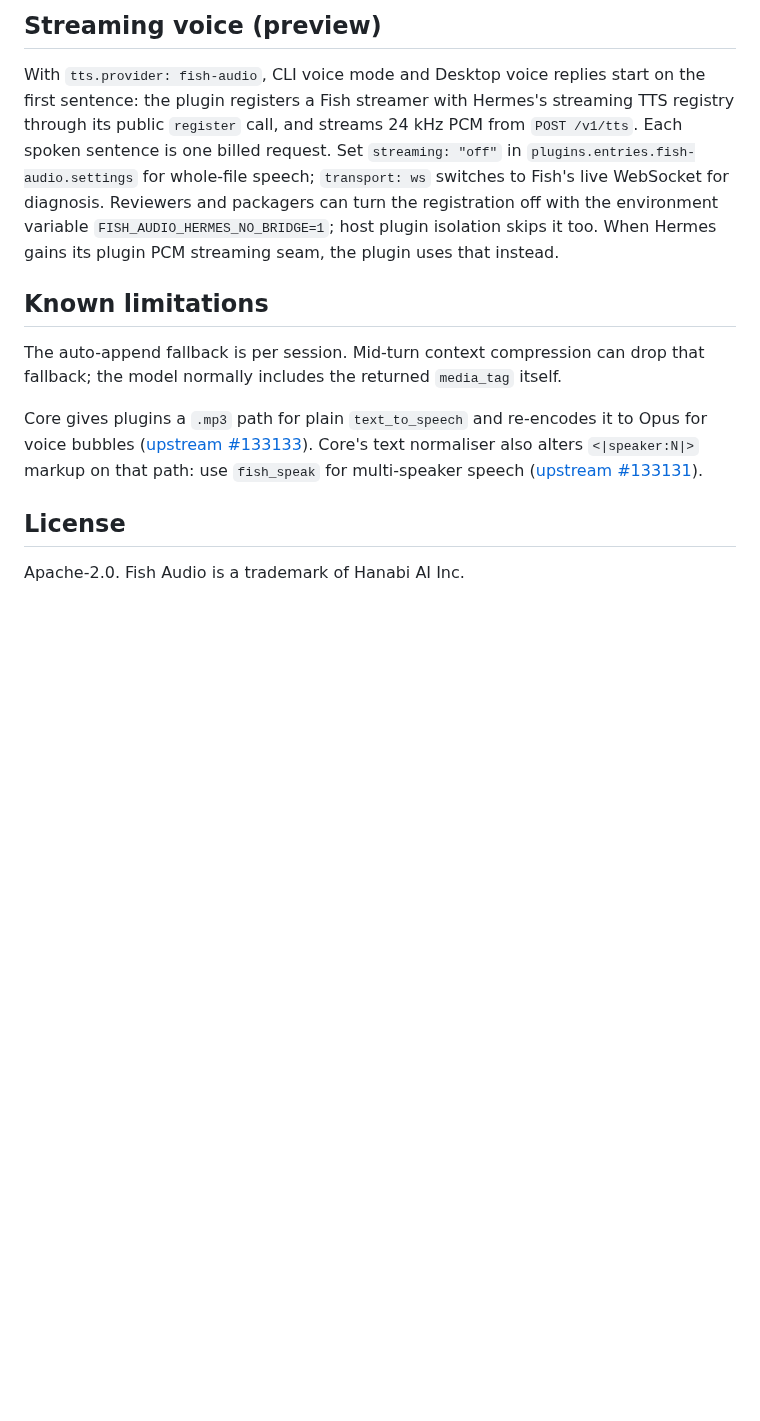
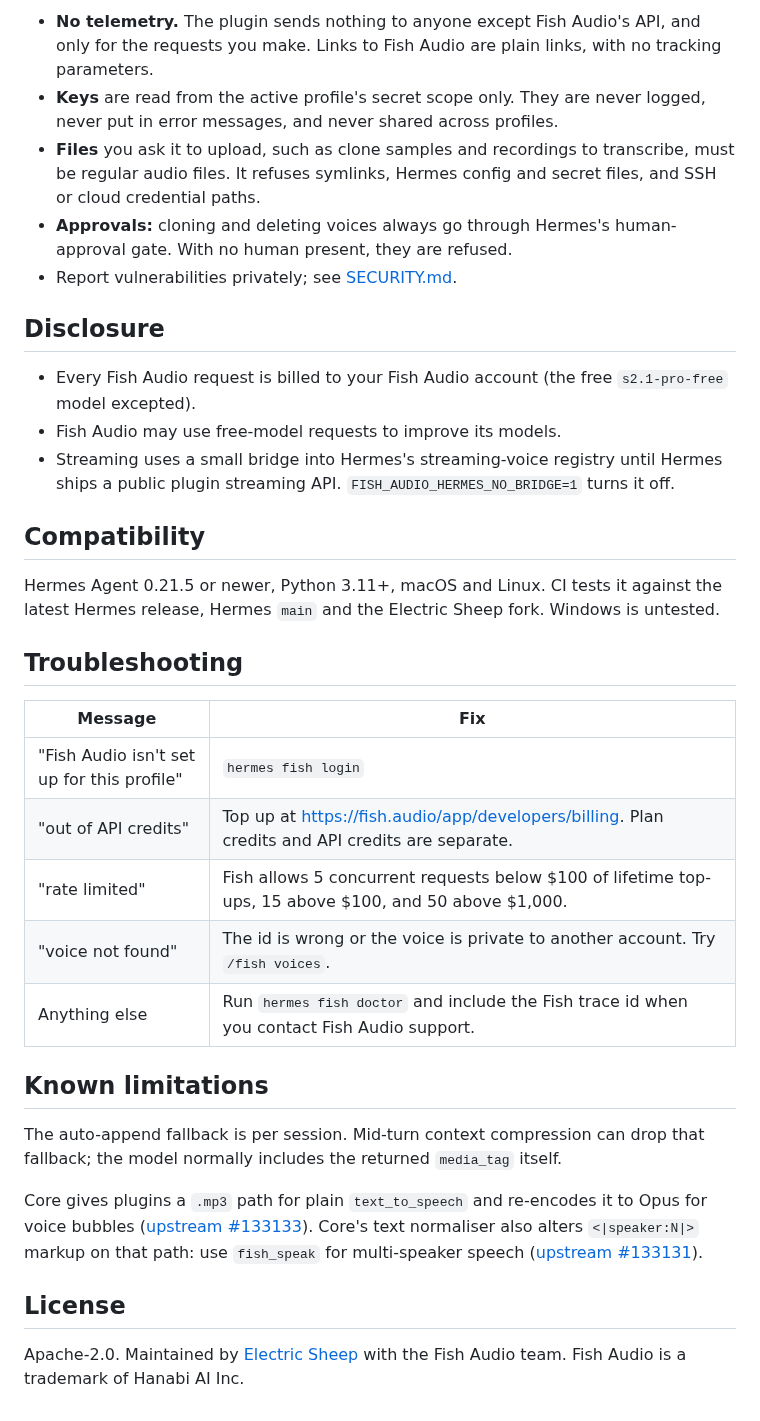
Before and after one commit to 100yenadmin/fish-audio-hermes, a Markdown page: README.md, the part around one of its changes. GitHub-like rendering; blank space fills up the shorter version.

```diff
--- a/README.md
+++ b/README.md
@@ -51,13 +114,35 @@ and `fish-audio:fish-audio-voice-studio`. The parity map tracks implemented, tes
 
-## Streaming voice (preview)
+- **No telemetry.** The plugin sends nothing to anyone except Fish Audio's API, and only for the requests you make.
+  Links to Fish Audio are plain links, with no tracking parameters.
+- **Keys** are read from the active profile's secret scope only. They are never logged, never put in error messages,
+  and never shared across profiles.
+- **Files** you ask it to upload, such as clone samples and recordings to transcribe, must be regular audio files.
+  It refuses symlinks, Hermes config and secret files, and SSH or cloud credential paths.
+- **Approvals:** cloning and deleting voices always go through Hermes's human-approval gate. With no human present,
+  they are refused.
+- Report vulnerabilities privately; see [SECURITY.md](SECURITY.md).
 
-With `tts.provider: fish-audio`, CLI voice mode and Desktop voice replies start on the first sentence:
-the plugin registers a Fish streamer with Hermes's streaming TTS registry through its public `register`
-call, and streams 24 kHz PCM from `POST /v1/tts`. Each spoken sentence is one billed request.
-Set `streaming: "off"` in `plugins.entries.fish-audio.settings` for whole-file speech;
-`transport: ws` switches to Fish's live WebSocket for diagnosis. Reviewers and packagers can turn the
-registration off with the environment variable `FISH_AUDIO_HERMES_NO_BRIDGE=1`; host plugin isolation
-skips it too. When Hermes gains its plugin PCM streaming seam, the plugin uses that instead.
+## Disclosure
+
+- Every Fish Audio request is billed to your Fish Audio account (the free `s2.1-pro-free` model excepted).
+- Fish Audio may use free-model requests to improve its models.
+- Streaming uses a small bridge into Hermes's streaming-voice registry until Hermes ships a public plugin streaming
+  API. `FISH_AUDIO_HERMES_NO_BRIDGE=1` turns it off.
+
+## Compatibility
+
+Hermes Agent 0.21.5 or newer, Python 3.11+, macOS and Linux. CI tests it against the latest Hermes release, Hermes
+`main` and the Electric Sheep fork. Windows is untested.
+
+## Troubleshooting
+
+| Message | Fix |
+|---|---|
+| "Fish Audio isn't set up for this profile" | `hermes fish login` |
+| "out of API credits" | Top up at <https://fish.audio/app/developers/billing>. Plan credits and API credits are separate. |
+| "rate limited" | Fish allows 5 concurrent requests below $100 of lifetime top-ups, 15 above $100, and 50 above $1,000. |
+| "voice not found" | The id is wrong or the voice is private to another account. Try `/fish voices`. |
+| Anything else | Run `hermes fish doctor` and include the Fish trace id when you contact Fish Audio support. |
 
 ## Known limitations
 
@@ -71,4 +156,5 @@ also alters `<|speaker:N|>` markup on that path: use `fish_speak` for multi-spea
 
 ## License
 
-Apache-2.0. Fish Audio is a trademark of Hanabi AI Inc.
+Apache-2.0. Maintained by [Electric Sheep](https://github.com/100yenadmin) with the Fish Audio team.
+Fish Audio is a trademark of Hanabi AI Inc.
```
Also changed, not shown: other parts of README.md (+93 -30 lines), CHANGELOG.md (+12 -0 lines), SECURITY.md (added, +28 -0 lines), docs/media/banner.png (added), docs/media/social-card.png (added), 5 other files.
